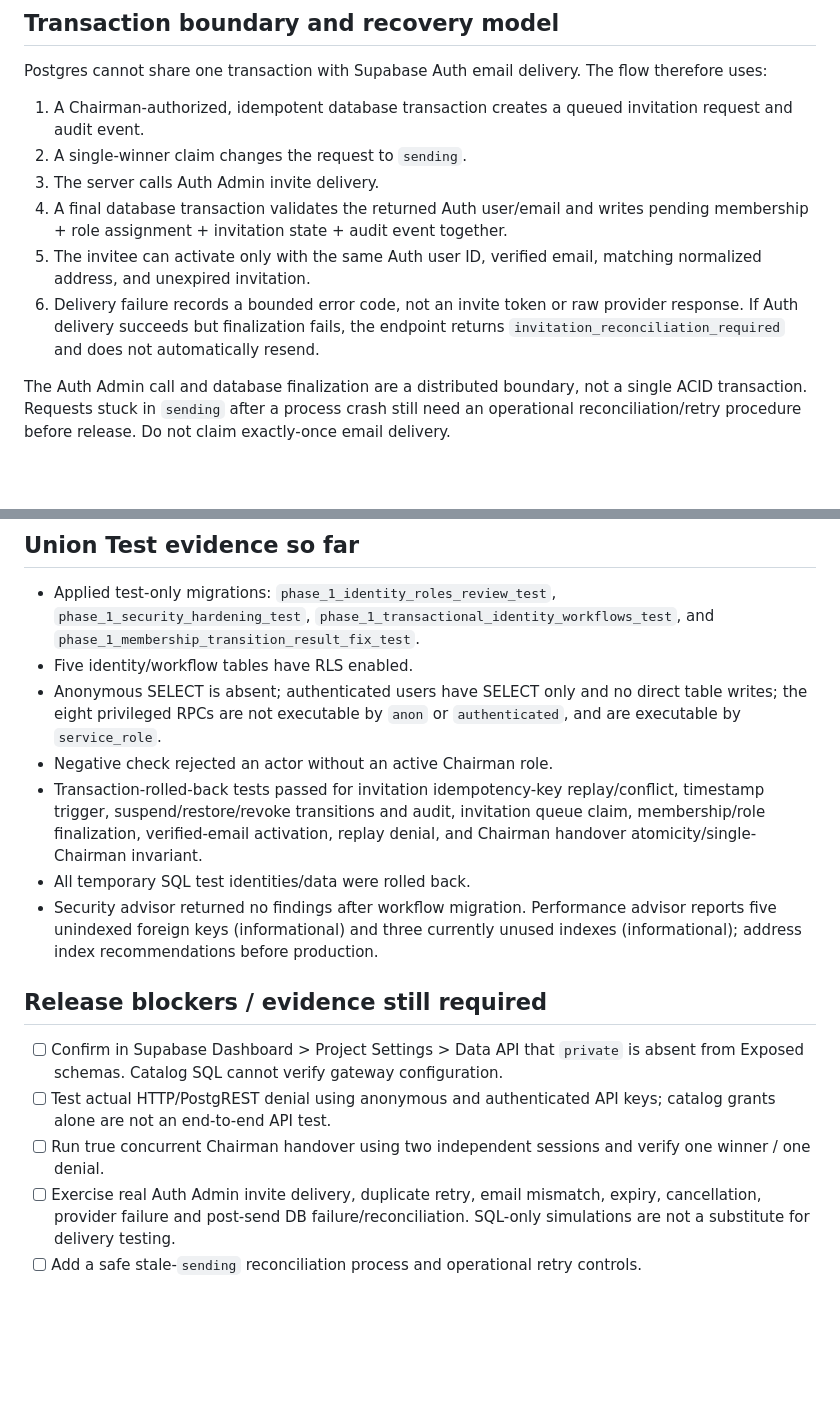
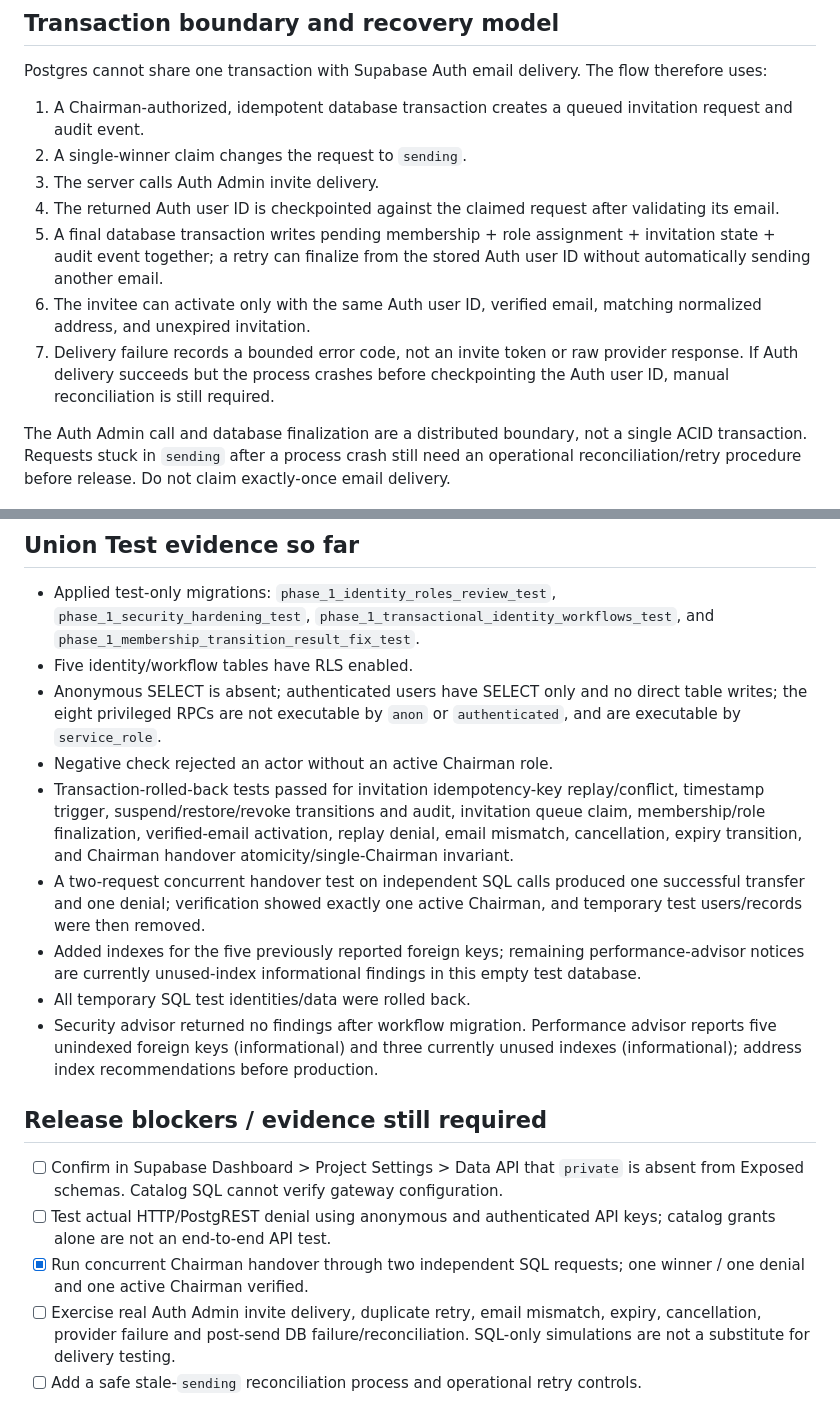
Before and after one commit to jacqmurithi-ux/timau-union-fc, a Markdown page: docs/PHASE-1-SECURITY-REMEDIATION-AND-TEST-RECORD.md, 2 parts joined by grey strips. GitHub-like rendering; blank space fills up the shorter version.

Commit message:
Record concurrent handover and invitation recovery test results

```diff
--- a/docs/PHASE-1-SECURITY-REMEDIATION-AND-TEST-RECORD.md
+++ b/docs/PHASE-1-SECURITY-REMEDIATION-AND-TEST-RECORD.md
@@ -13,9 +13,10 @@ Postgres cannot share one transaction with Supabase Auth email delivery. The flo
 1. A Chairman-authorized, idempotent database transaction creates a queued invitation request and audit event.
 2. A single-winner claim changes the request to `sending`.
 3. The server calls Auth Admin invite delivery.
-4. A final database transaction validates the returned Auth user/email and writes pending membership + role assignment + invitation state + audit event together.
-5. The invitee can activate only with the same Auth user ID, verified email, matching normalized address, and unexpired invitation.
-6. Delivery failure records a bounded error code, not an invite token or raw provider response. If Auth delivery succeeds but finalization fails, the endpoint returns `invitation_reconciliation_required` and does not automatically resend.
+4. The returned Auth user ID is checkpointed against the claimed request after validating its email.
+5. A final database transaction writes pending membership + role assignment + invitation state + audit event together; a retry can finalize from the stored Auth user ID without automatically sending another email.
+6. The invitee can activate only with the same Auth user ID, verified email, matching normalized address, and unexpired invitation.
+7. Delivery failure records a bounded error code, not an invite token or raw provider response. If Auth delivery succeeds but the process crashes before checkpointing the Auth user ID, manual reconciliation is still required.
 
 The Auth Admin call and database finalization are a distributed boundary, not a single ACID transaction. Requests stuck in `sending` after a process crash still need an operational reconciliation/retry procedure before release. Do not claim exactly-once email delivery.
 
@@ -24,14 +25,16 @@ The Auth Admin call and database finalization are a distributed boundary, not a
 - Five identity/workflow tables have RLS enabled.
 - Anonymous SELECT is absent; authenticated users have SELECT only and no direct table writes; the eight privileged RPCs are not executable by `anon` or `authenticated`, and are executable by `service_role`.
 - Negative check rejected an actor without an active Chairman role.
-- Transaction-rolled-back tests passed for invitation idempotency-key replay/conflict, timestamp trigger, suspend/restore/revoke transitions and audit, invitation queue claim, membership/role finalization, verified-email activation, replay denial, and Chairman handover atomicity/single-Chairman invariant.
+- Transaction-rolled-back tests passed for invitation idempotency-key replay/conflict, timestamp trigger, suspend/restore/revoke transitions and audit, invitation queue claim, membership/role finalization, verified-email activation, replay denial, email mismatch, cancellation, expiry transition, and Chairman handover atomicity/single-Chairman invariant.
+- A two-request concurrent handover test on independent SQL calls produced one successful transfer and one denial; verification showed exactly one active Chairman, and temporary test users/records were then removed.
+- Added indexes for the five previously reported foreign keys; remaining performance-advisor notices are currently unused-index informational findings in this empty test database.
 - All temporary SQL test identities/data were rolled back.
 - Security advisor returned no findings after workflow migration. Performance advisor reports five unindexed foreign keys (informational) and three currently unused indexes (informational); address index recommendations before production.
 
 ## Release blockers / evidence still required
 - [ ] Confirm in Supabase Dashboard > Project Settings > Data API that `private` is absent from Exposed schemas. Catalog SQL cannot verify gateway configuration.
 - [ ] Test actual HTTP/PostgREST denial using anonymous and authenticated API keys; catalog grants alone are not an end-to-end API test.
-- [ ] Run true concurrent Chairman handover using two independent sessions and verify one winner / one denial.
+- [x] Run concurrent Chairman handover through two independent SQL requests; one winner / one denial and one active Chairman verified.
 - [ ] Exercise real Auth Admin invite delivery, duplicate retry, email mismatch, expiry, cancellation, provider failure and post-send DB failure/reconciliation. SQL-only simulations are not a substitute for delivery testing.
 - [ ] Add a safe stale-`sending` reconciliation process and operational retry controls.
 - [ ] Add rate limiting / abuse controls, verify CORS origins and `INVITE_REDIRECT_URL` configuration, and review error handling.
```
